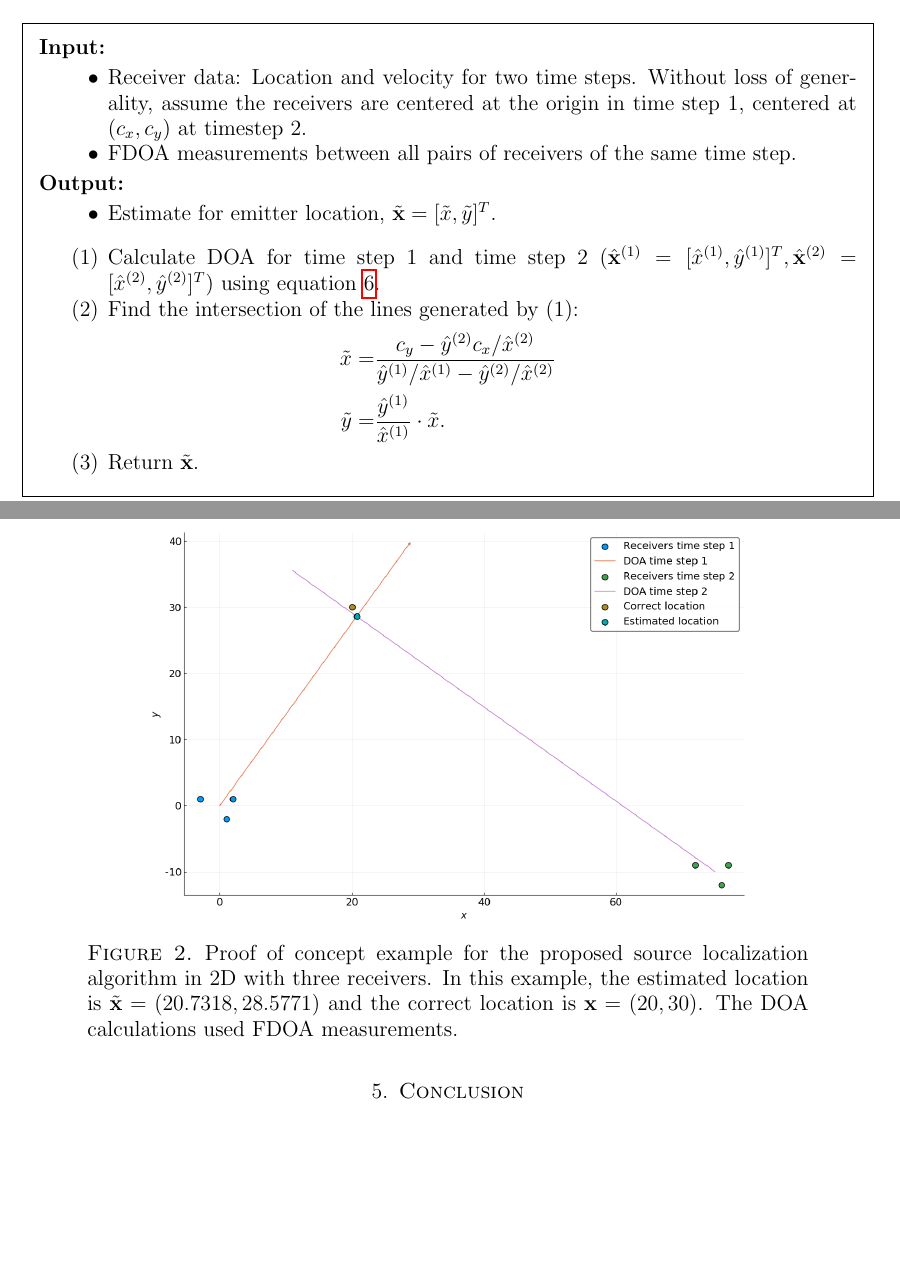
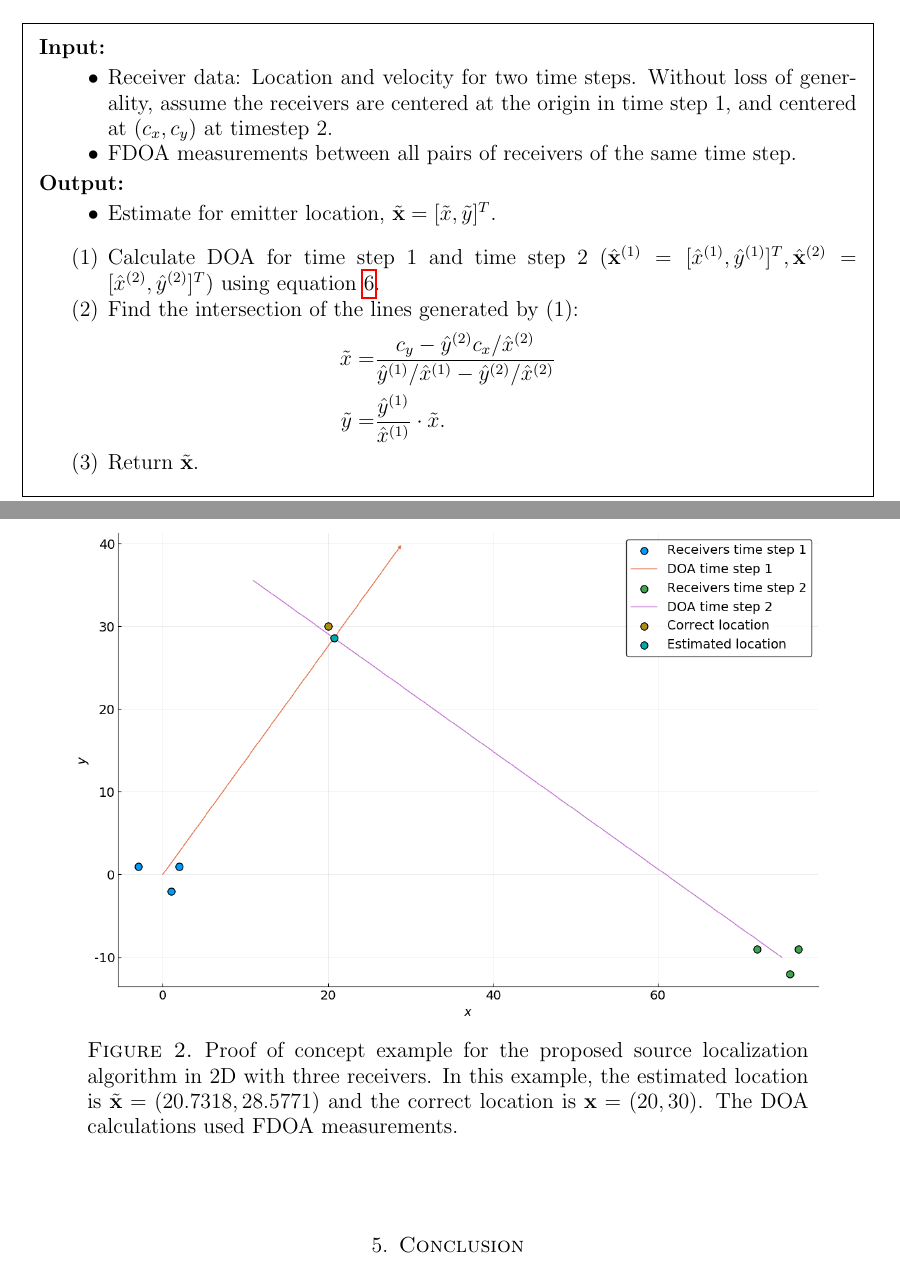
Before and after one commit to camer1kj/FarfieldFDOAPaper, a LaTeX paper (FDOA_FF_main.tex, which reads algorithm.tex): two parts of pages 5 and 6 of 7, joined at a grey line, cut so that both start at the same text, the shorter picture padded with empty space. Compiled offline with pdfLaTeX.

Commit message:
Updated image

```diff
--- a/algorithm.tex
+++ b/algorithm.tex
@@ -4,7 +4,7 @@ Formulas for calculating the direction of arrival (DOA) of a signal from FDOA or
 \begin{framed}
 \noindent\textbf{Input:}
 \begin{itemize}
-  \item Receiver data: Location and velocity for two time steps. Without loss of generality, assume the receivers are centered at the origin in time step 1, centered at $(c_x,c_y)$ at timestep 2.
+  \item Receiver data: Location and velocity for two time steps. Without loss of generality, assume the receivers are centered at the origin in time step 1, and centered at $(c_x,c_y)$ at timestep 2.
   \item FDOA measurements between all pairs of receivers of the same time step.
 \end{itemize}
 \textbf{Output:}
@@ -22,8 +22,11 @@ Formulas for calculating the direction of arrival (DOA) of a signal from FDOA or
   \item Return $\tilde{\mbf{x}}.$
 \end{enumerate}
 \end{framed}
-\begin{figure}[H]
-  \includegraphics[scale=0.4]{DOA_proofofconcept}
-  \caption{Proof of concept example for the proposed source localization algorithm in 2D with three receivers. In this example, the estimated location is $\tilde{\mbf{x}} = (20.7318,28.5771)$ and the correct location is $\mbf{x} = (20,30)$. The DOA calculations used FDOA measurements.}
-  \label{fig:doa}
-\end{figure}
+
+\begin{center}
+  \begin{figure}[H]
+    \includegraphics[scale=0.5]{DOA_proofofconcept}
+    \caption{Proof of concept example for the proposed source localization algorithm in 2D with three receivers. In this example, the estimated location is $\tilde{\mbf{x}} = (20.7318,28.5771)$ and the correct location is $\mbf{x} = (20,30)$. The DOA calculations used FDOA measurements.}
+    \label{fig:doa}
+  \end{figure}
+\end{center}
```
